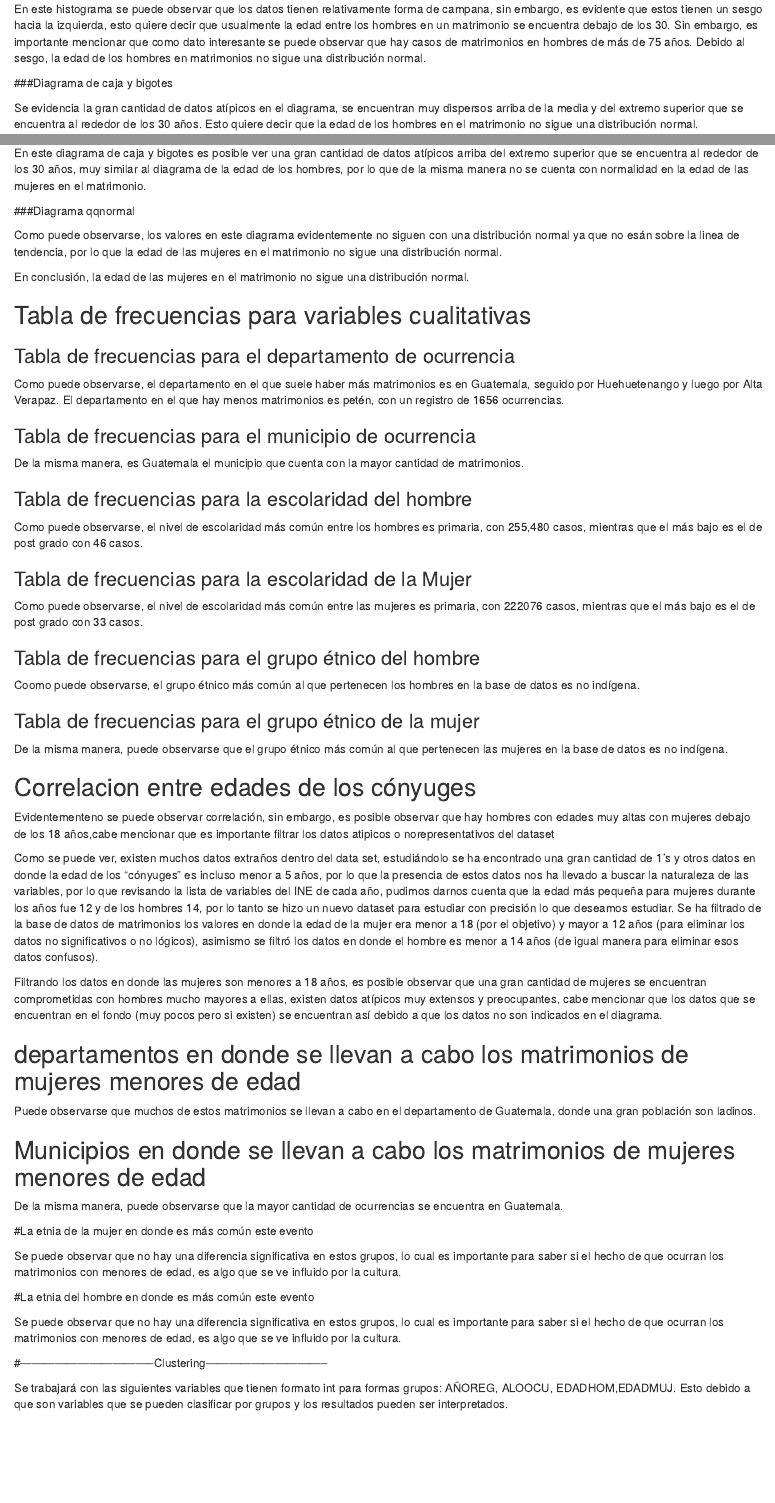
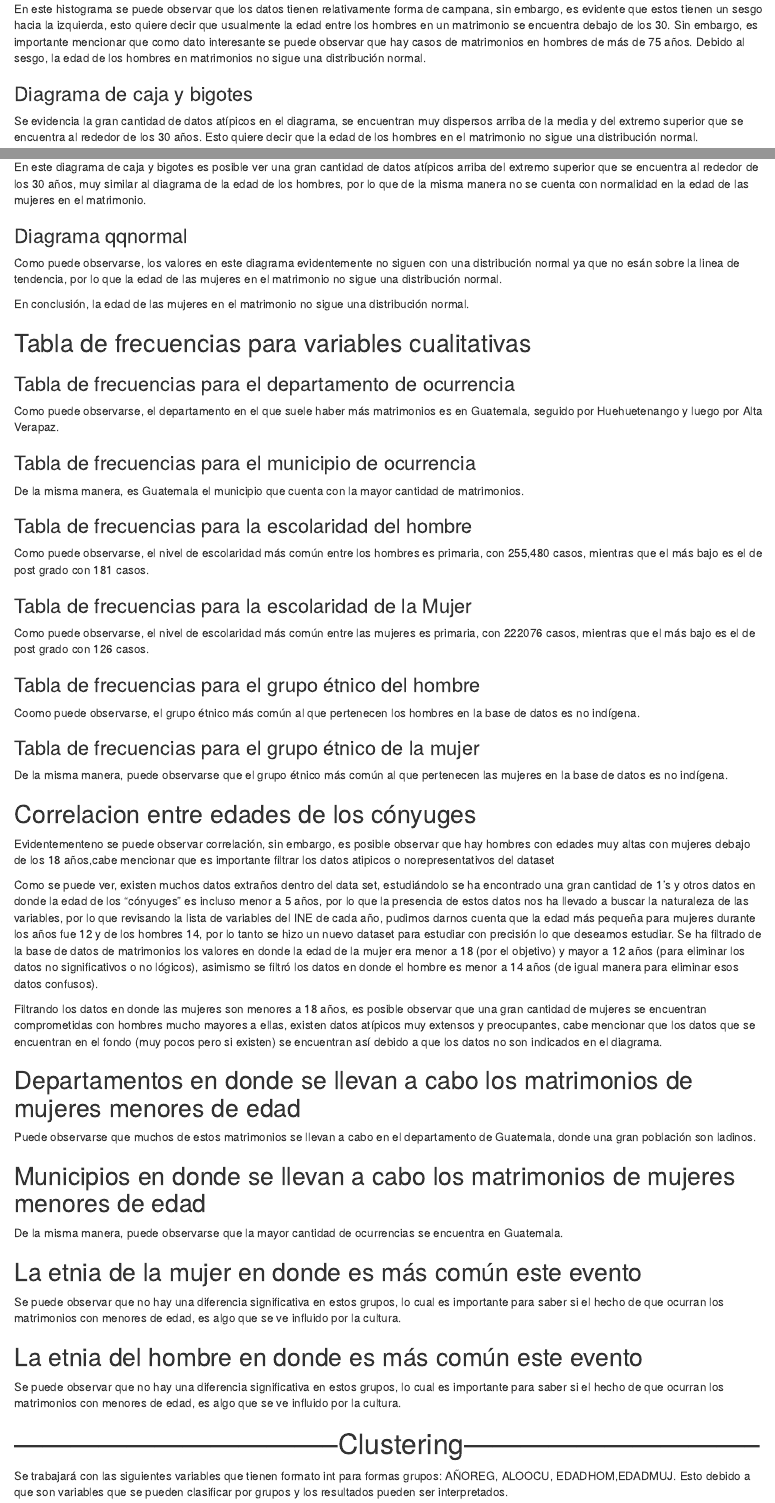
Before and after one commit to Say19705/ProyectoMineriaDatos, an R Markdown document (ProyectoMain.Rmd): the page in a window 1100 px wide, from 1670 px down, and a second part further down, joined at a grey line. Rendered offline with R 4.5, knitr and Pandoc, with nearby package versions; the code chunks are not run, so their results and figures are left out.

Commit message:
Títulos y detalles

````diff
--- a/ProyectoMain.Rmd
+++ b/ProyectoMain.Rmd
@@ -665,7 +666,7 @@ En conclusión, la edad de las mujeres en el matrimonio no sigue una distribuci
 table(datosMatrimonio$DEPOCU)
 ```
 
-Como puede observarse, el departamento en el que suele haber más matrimonios es en Guatemala, seguido por Huehuetenango y luego por Alta Verapaz. El departamento en el que hay menos matrimonios es petén, con un registro de 1656 ocurrencias.
+Como puede observarse, el departamento en el que suele haber más matrimonios es en Guatemala, seguido por Huehuetenango y luego por Alta Verapaz.
 
 ### Tabla de frecuencias para el municipio de ocurrencia
 ```{r frecuenciaMunicipio, echo=FALSE}
@@ -683,7 +684,7 @@ De la misma manera, es Guatemala el municipio que cuenta con la mayor cantidad d
 table(datosMatrimonio$ESCHOM)
 ```
 
-Como puede observarse, el nivel de escolaridad más común entre los hombres es primaria, con 255,480 casos, mientras que el más bajo es el de post grado con 46 casos.
+Como puede observarse, el nivel de escolaridad más común entre los hombres es primaria, con 255,480 casos, mientras que el más bajo es el de post grado con 181 casos.
 
 ### Tabla de frecuencias para la escolaridad de la Mujer
 ```{r frecuenciaEscolaridadMujer, echo=FALSE}
@@ -692,7 +693,7 @@ Como puede observarse, el nivel de escolaridad más común entre los hombres es
 table(datosMatrimonio$ESCMUJ)
 ```
 
-Como puede observarse, el nivel de escolaridad más común entre las mujeres es primaria, con 222076 casos, mientras que el más bajo es el de post grado con 33 casos.
+Como puede observarse, el nivel de escolaridad más común entre las mujeres es primaria, con 222076 casos, mientras que el más bajo es el de post grado con 126 casos.
 
 ### Tabla de frecuencias para el grupo étnico del hombre
 ```{r frecuenciaEtniaHombre, echo=FALSE}
@@ -740,7 +741,7 @@ abline(lm(menorEdad$EDADMUJ ~ menorEdad$EDADHOM), col = "red")
 
 Filtrando los datos en donde las mujeres son menores a 18 años, es posible observar que una gran cantidad de mujeres se encuentran comprometidas con hombres mucho mayores a ellas, existen datos atípicos muy extensos y preocupantes, cabe mencionar que los datos que se encuentran en el fondo (muy pocos pero si existen) se encuentran así debido a que los datos no son indicados en el diagrama.
 
-## departamentos en donde se llevan a cabo los matrimonios de mujeres menores de edad
+## Departamentos en donde se llevan a cabo los matrimonios de mujeres menores de edad
 ```{r tabla por departamentos del dataset, echo = FALSE}
 library(dplyr)
 library(magrittr)
@@ -768,7 +769,7 @@ table(depMun)
 
 De la misma manera, puede observarse que la mayor cantidad de ocurrencias se encuentra en Guatemala.
 
-#La etnia de la mujer en donde es más común este evento
+## La etnia de la mujer en donde es más común este evento
 ```{r tabla por etnia de la mujer, echo = FALSE}
 library(dplyr)
 library(magrittr)
@@ -783,7 +784,7 @@ table(etniaMujer)
 
 Se puede observar que no hay una diferencia significativa en estos grupos, lo cual es importante para saber si el hecho de que ocurran los matrimonios con menores de edad, es algo que se ve influido por la cultura.
 
-#La etnia del hombre en donde es más común este evento
+## La etnia del hombre en donde es más común este evento
 ```{r tabla por etnia del hombre, echo = FALSE}
 library(dplyr)
 library(magrittr)
````
Also changed, not shown: ProyectoMain.Rmd (11 more changed lines).
